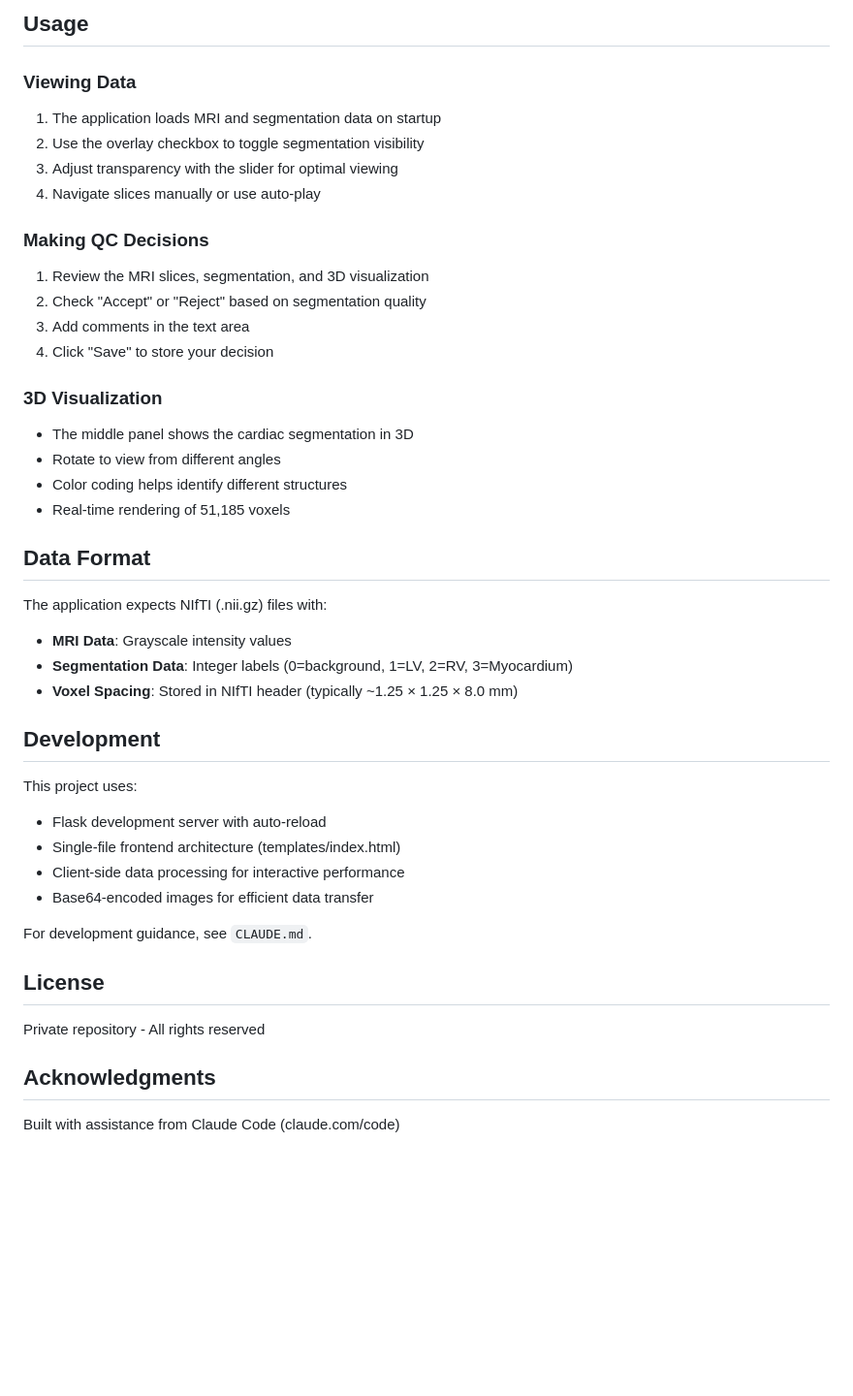
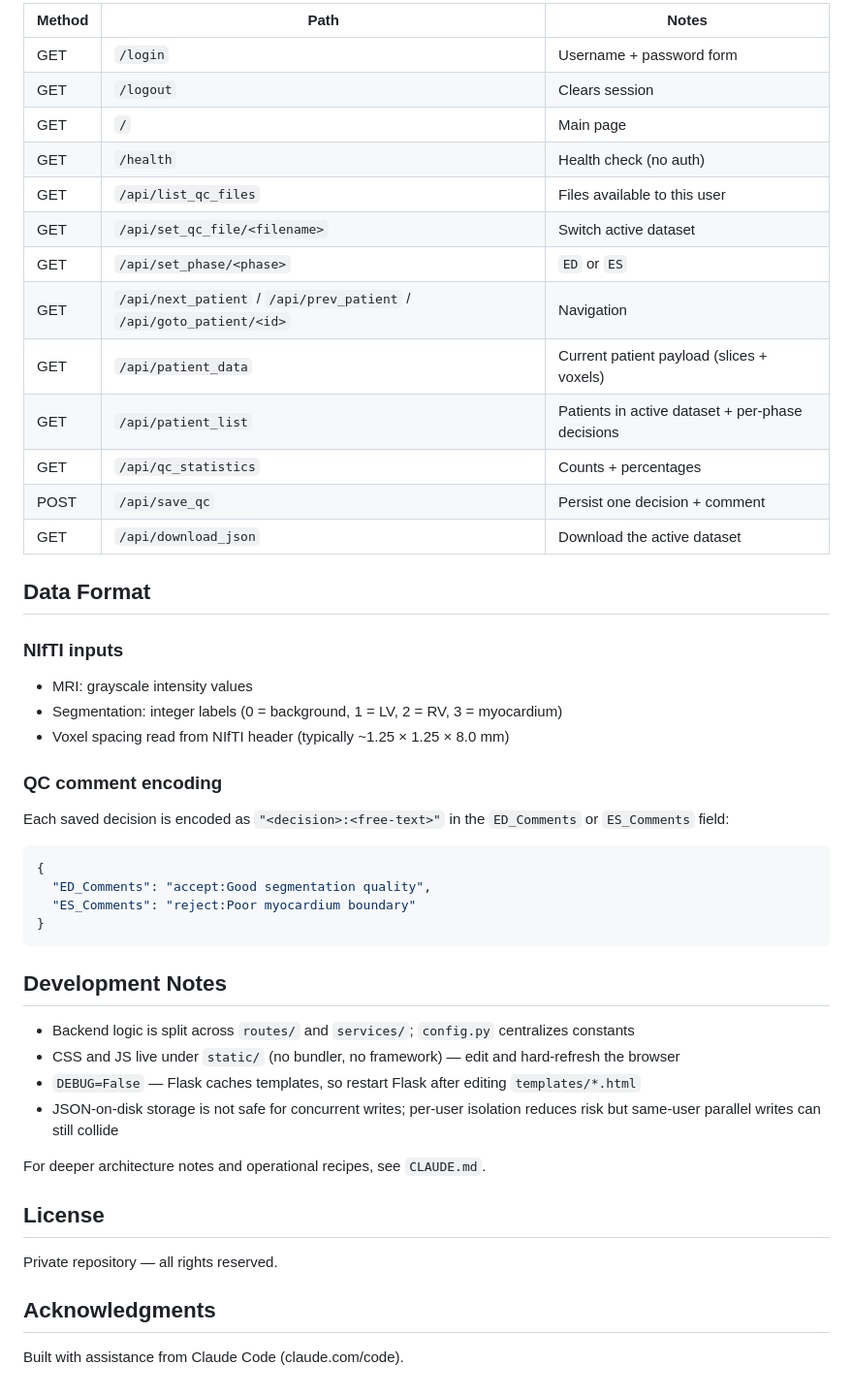
Before and after one commit to maxmo2009/HCMQC_BS, a Markdown page: README.md, the part around one of its changes. Shown at 97% size. Drawn GitHub-style; blank space fills up the shorter version.

````diff
--- a/README.md
+++ b/README.md
@@ -107,44 +143,48 @@ HCMQC_BS/
-## Usage
-
-### Viewing Data
-1. The application loads MRI and segmentation data on startup
-2. Use the overlay checkbox to toggle segmentation visibility
-3. Adjust transparency with the slider for optimal viewing
-4. Navigate slices manually or use auto-play
-
-### Making QC Decisions
-1. Review the MRI slices, segmentation, and 3D visualization
-2. Check "Accept" or "Reject" based on segmentation quality
-3. Add comments in the text area
-4. Click "Save" to store your decision
-
-### 3D Visualization
-- The middle panel shows the cardiac segmentation in 3D
-- Rotate to view from different angles
-- Color coding helps identify different structures
-- Real-time rendering of 51,185 voxels
+| Method | Path | Notes |
+|---|---|---|
+| GET | `/login` | Username + password form |
+| GET | `/logout` | Clears session |
+| GET | `/` | Main page |
+| GET | `/health` | Health check (no auth) |
+| GET | `/api/list_qc_files` | Files available to this user |
+| GET | `/api/set_qc_file/<filename>` | Switch active dataset |
+| GET | `/api/set_phase/<phase>` | `ED` or `ES` |
+| GET | `/api/next_patient` / `/api/prev_patient` / `/api/goto_patient/<id>` | Navigation |
+| GET | `/api/patient_data` | Current patient payload (slices + voxels) |
+| GET | `/api/patient_list` | Patients in active dataset + per-phase decisions |
+| GET | `/api/qc_statistics` | Counts + percentages |
+| POST | `/api/save_qc` | Persist one decision + comment |
+| GET | `/api/download_json` | Download the active dataset |
 
 ## Data Format
 
-The application expects NIfTI (.nii.gz) files with:
-- **MRI Data**: Grayscale intensity values
-- **Segmentation Data**: Integer labels (0=background, 1=LV, 2=RV, 3=Myocardium)
-- **Voxel Spacing**: Stored in NIfTI header (typically ~1.25 × 1.25 × 8.0 mm)
+### NIfTI inputs
+- MRI: grayscale intensity values
+- Segmentation: integer labels (0 = background, 1 = LV, 2 = RV, 3 = myocardium)
+- Voxel spacing read from NIfTI header (typically ~1.25 × 1.25 × 8.0 mm)
 
-## Development
+### QC comment encoding
+Each saved decision is encoded as `"<decision>:<free-text>"` in the `ED_Comments` or `ES_Comments` field:
+```json
+{
+  "ED_Comments": "accept:Good segmentation quality",
+  "ES_Comments": "reject:Poor myocardium boundary"
+}
+```
 
-This project uses:
-- Flask development server with auto-reload
-- Single-file frontend architecture (templates/index.html)
-- Client-side data processing for interactive performance
-- Base64-encoded images for efficient data transfer
+## Development Notes
 
-For development guidance, see `CLAUDE.md`.
+- Backend logic is split across `routes/` and `services/`; `config.py` centralizes constants
+- CSS and JS live under `static/` (no bundler, no framework) — edit and hard-refresh the browser
+- `DEBUG=False` — Flask caches templates, so restart Flask after editing `templates/*.html`
+- JSON-on-disk storage is not safe for concurrent writes; per-user isolation reduces risk but same-user parallel writes can still collide
+
+For deeper architecture notes and operational recipes, see `CLAUDE.md`.
 
 ## License
 
-Private repository - All rights reserved
+Private repository — all rights reserved.
 
 ## Acknowledgments
 
-Built with assistance from Claude Code (claude.com/code)
+Built with assistance from Claude Code (claude.com/code).
````
Also changed, not shown: other parts of README.md (+102 -66 lines).
